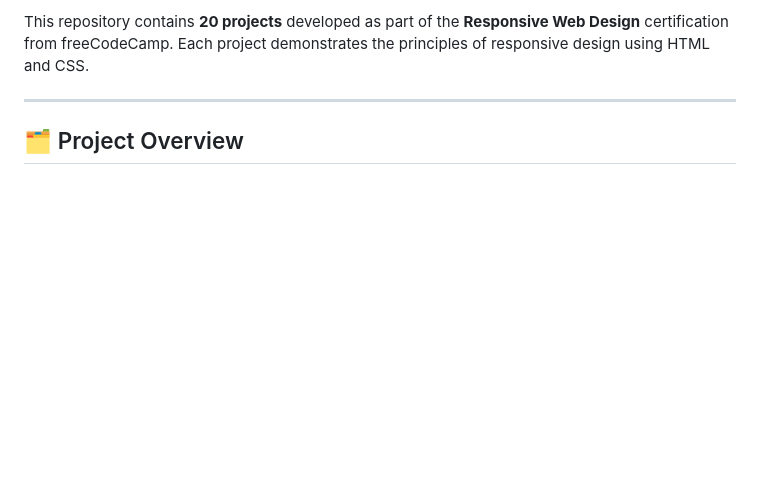
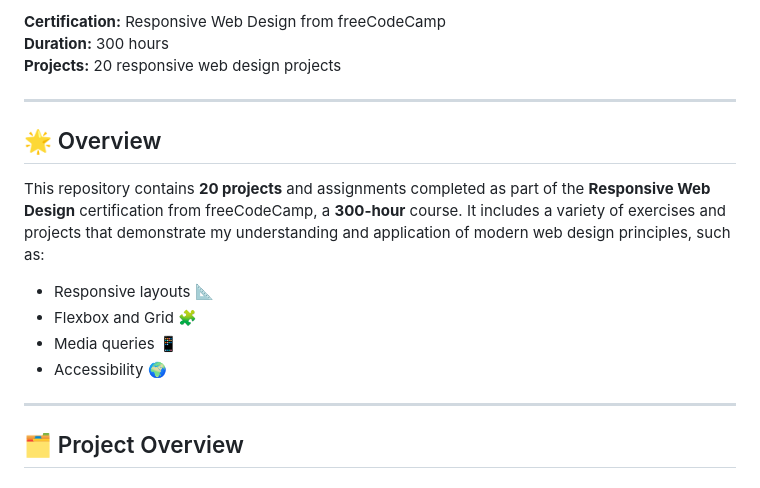
Before and after one commit to ELORF-Lahcen/MyResponsiveWebDesign, a Markdown page: README.md, the part around the change printed below. GitHub-like rendering; blank space fills up the shorter version.

```diff
--- a/README.md
+++ b/README.md
@@ -3,5 +3,18 @@
 
-This repository contains **20 projects** developed as part of the **Responsive Web Design** certification from freeCodeCamp. Each project demonstrates the principles of responsive design using HTML and CSS.
+**Certification:** Responsive Web Design from freeCodeCamp
+**Duration:** 300 hours
+**Projects:** 20 responsive web design projects
+
+---
+
+## 🌟 Overview
+
+This repository contains **20 projects** and assignments completed as part of the **Responsive Web Design** certification from freeCodeCamp, a **300-hour** course. It includes a variety of exercises and projects that demonstrate my understanding and application of modern web design principles, such as:
+
+- Responsive layouts 📐
+- Flexbox and Grid 🧩
+- Media queries 📱
+- Accessibility 🌍
 
 ---
 
```
Also changed, not shown: other parts of README.md (+1 -1 lines).
